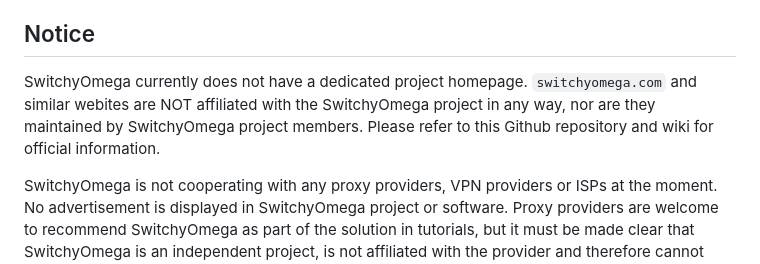
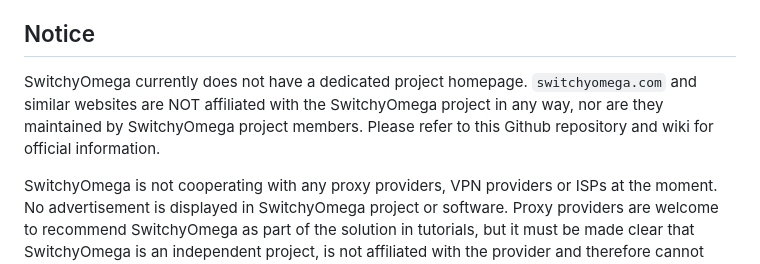
Before and after one commit to FelisCatus/SwitchyOmega, a Markdown page: README.md, the part around the change. GitHub-like rendering.

Commit message:
Update README.md, fix a typo

```diff
--- a/README.md
+++ b/README.md
@@ -139,7 +139,7 @@ along with SwitchyOmega.  If not, see <http://www.gnu.org/licenses/>.
 Notice
 ------
 
-SwitchyOmega currently does not have a dedicated project homepage. `switchyomega.com` and similar webites are NOT affiliated with the SwitchyOmega project in any way, nor are they maintained by SwitchyOmega project members. Please refer to this Github repository and wiki for official information.
+SwitchyOmega currently does not have a dedicated project homepage. `switchyomega.com` and similar websites are NOT affiliated with the SwitchyOmega project in any way, nor are they maintained by SwitchyOmega project members. Please refer to this Github repository and wiki for official information.
 
 SwitchyOmega is not cooperating with any proxy providers, VPN providers or ISPs at the moment. No advertisement is displayed in SwitchyOmega project or software. Proxy providers are welcome to recommend SwitchyOmega as part of the solution in tutorials, but it must be made clear that SwitchyOmega is an independent project, is not affiliated with the provider and therefore cannot provide any support on network connections or proxy technology.
 
```
